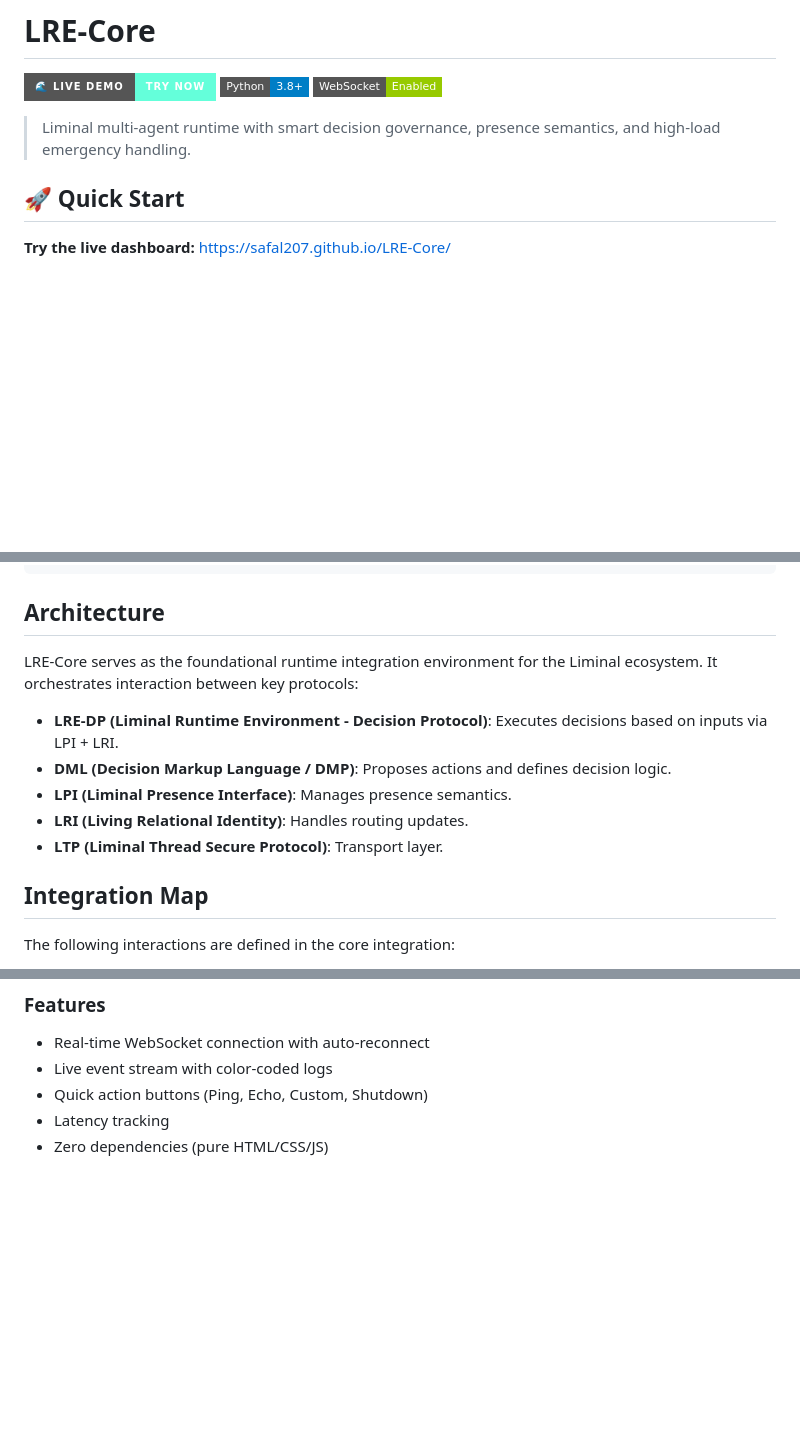
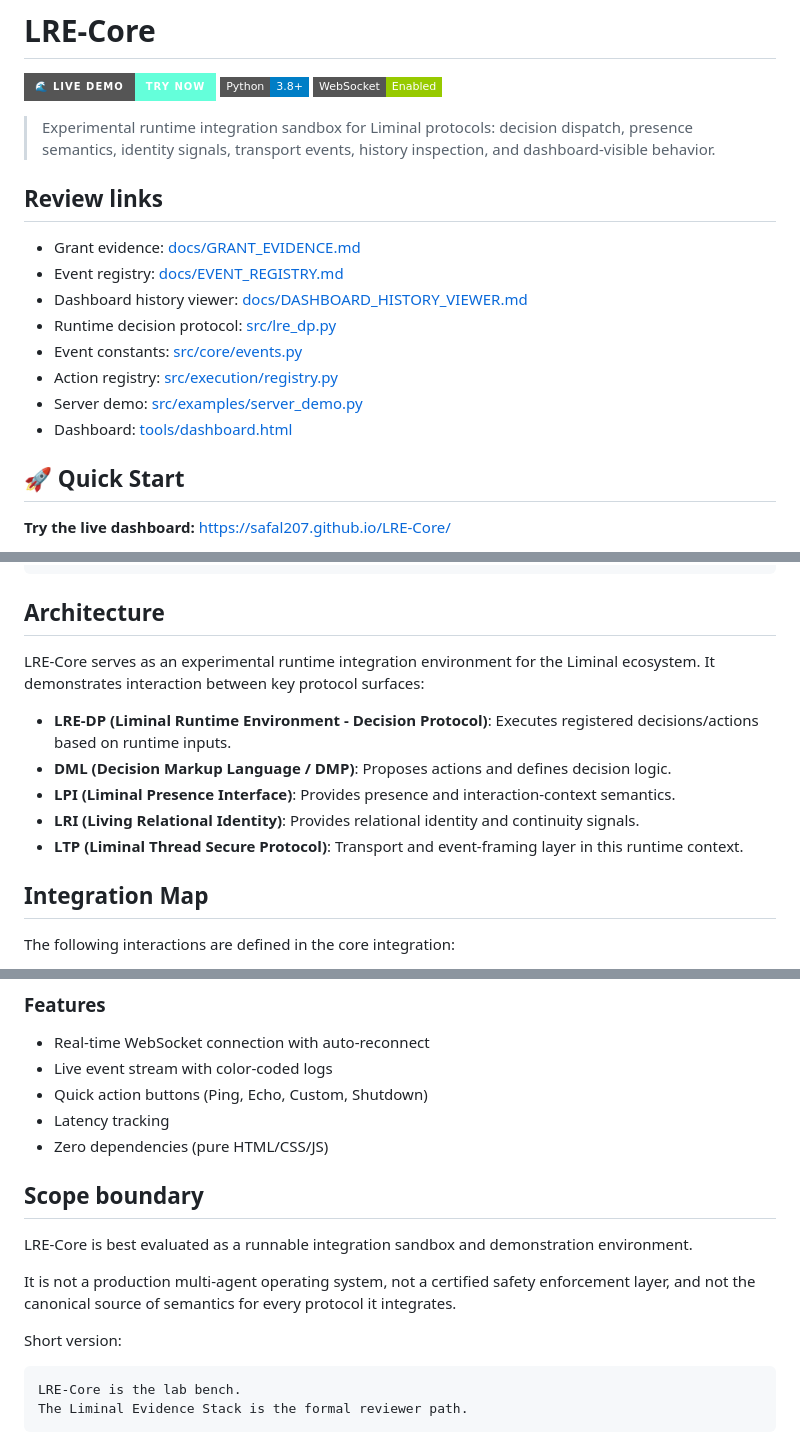
Before and after one commit to safal207/LRE-Core, a Markdown page: README.md, 3 parts joined by grey strips. Drawn GitHub-style; badges without logos; blank space fills up the shorter version.

````diff
--- a/README.md
+++ b/README.md
@@ -4,7 +4,18 @@
 [![Python](https://img.shields.io/badge/Python-3.8+-blue?style=flat-square)](https://www.python.org/)
 [![WebSocket](https://img.shields.io/badge/WebSocket-Enabled-green?style=flat-square)](https://github.com/safal207/LRE-Core)
 
-> Liminal multi-agent runtime with smart decision governance, presence semantics, and high-load emergency handling.
+> Experimental runtime integration sandbox for Liminal protocols: decision dispatch, presence semantics, identity signals, transport events, history inspection, and dashboard-visible behavior.
+
+## Review links
+
+- Grant evidence: [docs/GRANT_EVIDENCE.md](docs/GRANT_EVIDENCE.md)
+- Event registry: [docs/EVENT_REGISTRY.md](docs/EVENT_REGISTRY.md)
+- Dashboard history viewer: [docs/DASHBOARD_HISTORY_VIEWER.md](docs/DASHBOARD_HISTORY_VIEWER.md)
+- Runtime decision protocol: [src/lre_dp.py](src/lre_dp.py)
+- Event constants: [src/core/events.py](src/core/events.py)
+- Action registry: [src/execution/registry.py](src/execution/registry.py)
+- Server demo: [src/examples/server_demo.py](src/examples/server_demo.py)
+- Dashboard: [tools/dashboard.html](tools/dashboard.html)
 
 ## 🚀 Quick Start
 
@@ -33,13 +44,13 @@ open tools/dashboard.html
 ```
 
 ## Architecture
-LRE-Core serves as the foundational runtime integration environment for the Liminal ecosystem. It orchestrates interaction between key protocols:
+LRE-Core serves as an experimental runtime integration environment for the Liminal ecosystem. It demonstrates interaction between key protocol surfaces:
 
-- **LRE-DP (Liminal Runtime Environment - Decision Protocol)**: Executes decisions based on inputs via LPI + LRI.
+- **LRE-DP (Liminal Runtime Environment - Decision Protocol)**: Executes registered decisions/actions based on runtime inputs.
 - **DML (Decision Markup Language / DMP)**: Proposes actions and defines decision logic.
-- **LPI (Liminal Presence Interface)**: Manages presence semantics.
-- **LRI (Living Relational Identity)**: Handles routing updates.
-- **LTP (Liminal Thread Secure Protocol)**: Transport layer.
+- **LPI (Liminal Presence Interface)**: Provides presence and interaction-context semantics.
+- **LRI (Living Relational Identity)**: Provides relational identity and continuity signals.
+- **LTP (Liminal Thread Secure Protocol)**: Transport and event-framing layer in this runtime context.
 
 ## Integration Map
 The following interactions are defined in the core integration:
@@ -91,3 +102,16 @@ open tools/dashboard.html
 - Quick action buttons (Ping, Echo, Custom, Shutdown)
 - Latency tracking
 - Zero dependencies (pure HTML/CSS/JS)
+
+## Scope boundary
+
+LRE-Core is best evaluated as a runnable integration sandbox and demonstration environment.
+
+It is not a production multi-agent operating system, not a certified safety enforcement layer, and not the canonical source of semantics for every protocol it integrates.
+
+Short version:
+
+```text
+LRE-Core is the lab bench.
+The Liminal Evidence Stack is the formal reviewer path.
+```
````
Also changed, not shown: docs/GRANT_EVIDENCE.md (added, +275 -0 lines).
